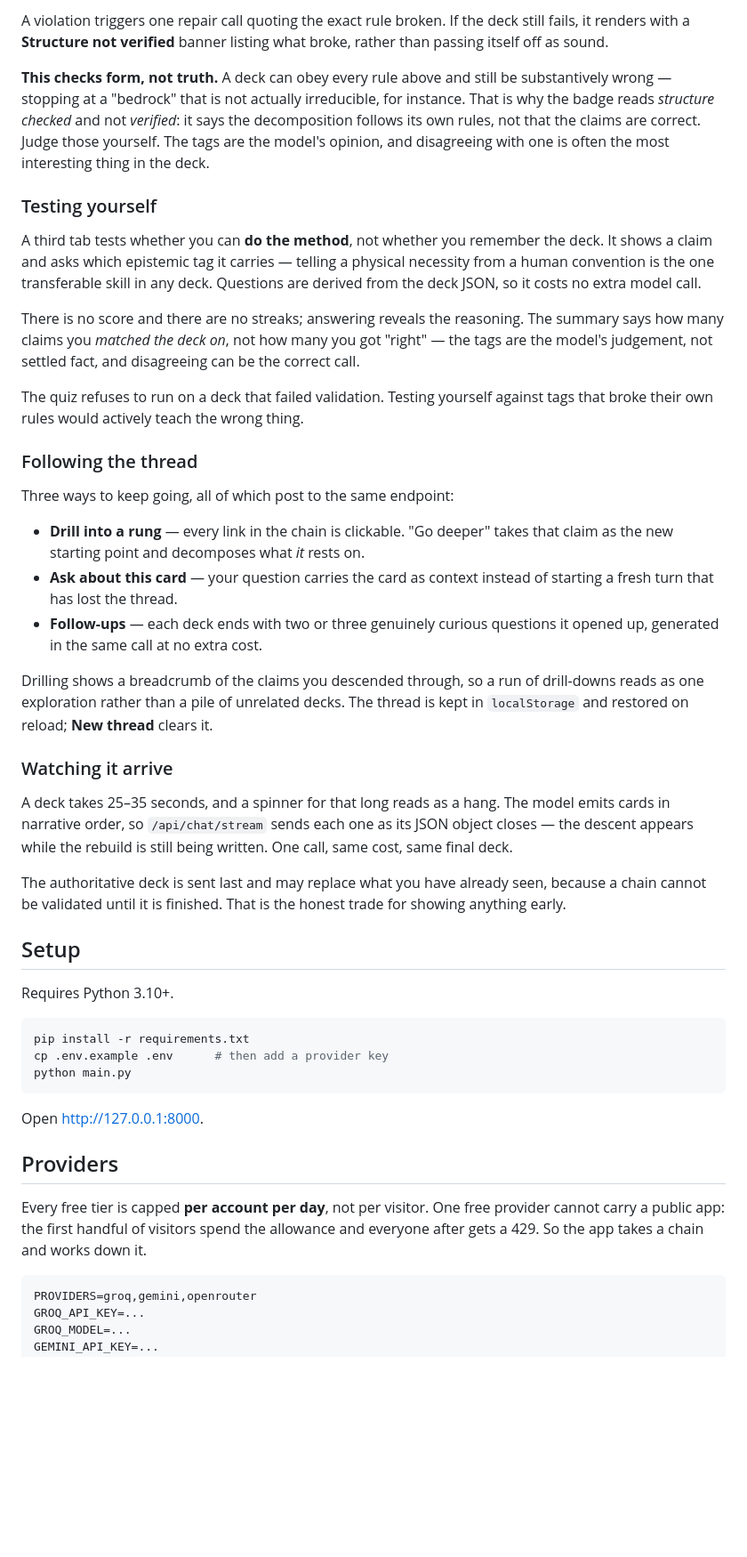
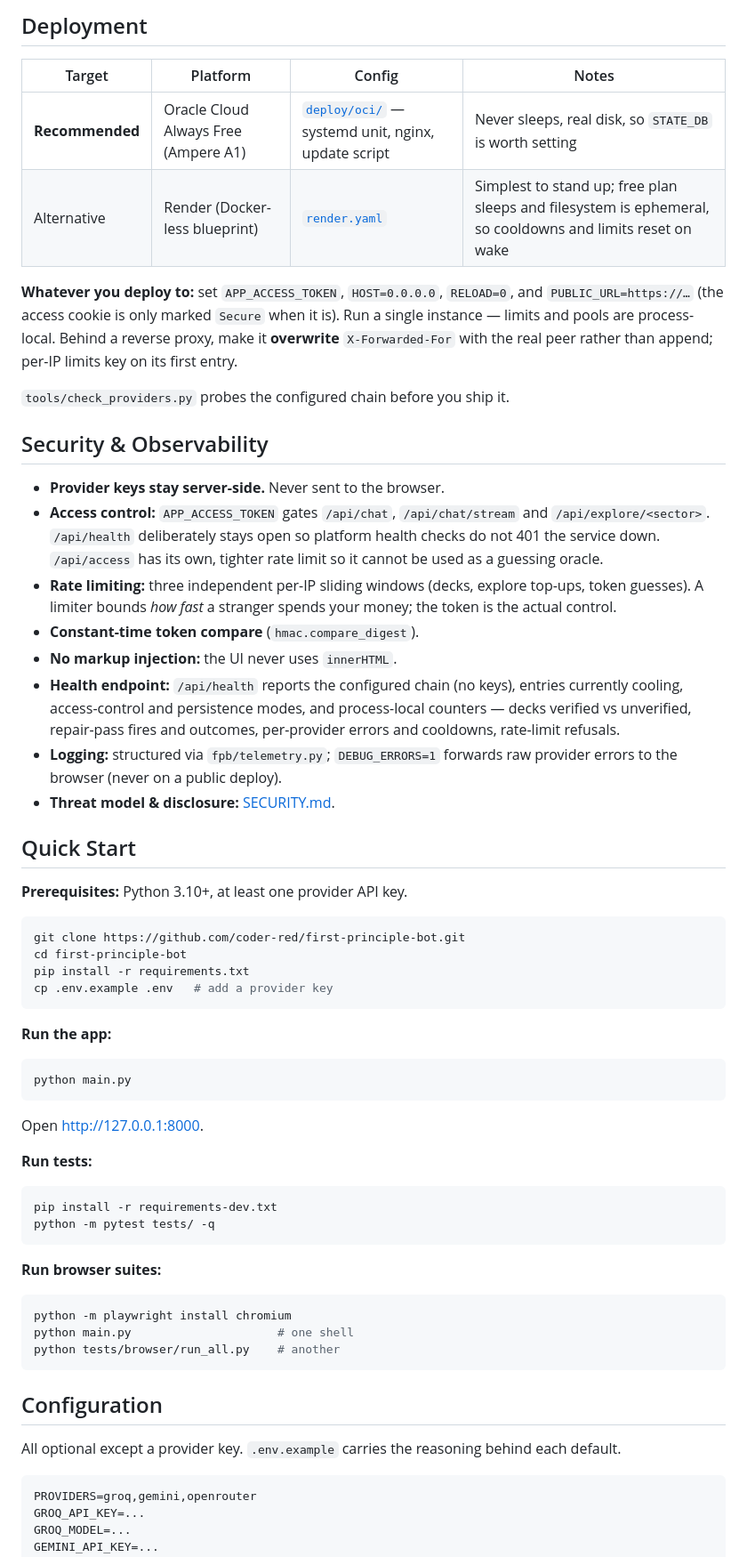
Before and after one commit to coder-red/first-principle-bot, a Markdown page: README.md, the part around one of its changes. Shown at 89% size. Rendered like a GitHub page; blank space fills up the shorter version.

Commit message:
docs: rewrite README architecture-first

````diff
--- a/README.md
+++ b/README.md
@@ -54,75 +102,59 @@ the contract before it renders:
 
-A violation triggers one repair call quoting the exact rule broken. If the deck
-still fails, it renders with a **Structure not verified** banner listing what
-broke, rather than passing itself off as sound.
+## Deployment
 
-**This checks form, not truth.** A deck can obey every rule above and still be
-substantively wrong — stopping at a "bedrock" that is not actually irreducible,
-for instance. That is why the badge reads *structure checked* and not *verified*:
-it says the decomposition follows its own rules, not that the claims are correct.
-Judge those yourself. The tags are the model's opinion, and disagreeing with one
-is often the most interesting thing in the deck.
+| Target | Platform | Config | Notes |
+|---|---|---|---|
+| **Recommended** | Oracle Cloud Always Free (Ampere A1) | [`deploy/oci/`](deploy/oci/README.md) — systemd unit, nginx, update script | Never sleeps, real disk, so `STATE_DB` is worth setting |
+| Alternative | Render (Docker-less blueprint) | [`render.yaml`](render.yaml) | Simplest to stand up; free plan sleeps and filesystem is ephemeral, so cooldowns and limits reset on wake |
 
-### Testing yourself
+**Whatever you deploy to:** set `APP_ACCESS_TOKEN`, `HOST=0.0.0.0`, `RELOAD=0`, and `PUBLIC_URL=https://…` (the access cookie is only marked `Secure` when it is). Run a single instance — limits and pools are process-local. Behind a reverse proxy, make it **overwrite** `X-Forwarded-For` with the real peer rather than append; per-IP limits key on its first entry.
 
-A third tab tests whether you can **do the method**, not whether you remember
-the deck. It shows a claim and asks which epistemic tag it carries — telling a
-physical necessity from a human convention is the one transferable skill in any
-deck. Questions are derived from the deck JSON, so it costs no extra model call.
+`tools/check_providers.py` probes the configured chain before you ship it.
 
-There is no score and there are no streaks; answering reveals the reasoning. The
-summary says how many claims you *matched the deck on*, not how many you got
-"right" — the tags are the model's judgement, not settled fact, and disagreeing
-can be the correct call.
+## Security & Observability
 
-The quiz refuses to run on a deck that failed validation. Testing yourself
-against tags that broke their own rules would actively teach the wrong thing.
+- **Provider keys stay server-side.** Never sent to the browser.
+- **Access control:** `APP_ACCESS_TOKEN` gates `/api/chat`, `/api/chat/stream` and `/api/explore/<sector>`. `/api/health` deliberately stays open so platform health checks do not 401 the service down. `/api/access` has its own, tighter rate limit so it cannot be used as a guessing oracle.
+- **Rate limiting:** three independent per-IP sliding windows (decks, explore top-ups, token guesses). A limiter bounds *how fast* a stranger spends your money; the token is the actual control.
+- **Constant-time token compare** (`hmac.compare_digest`).
+- **No markup injection:** the UI never uses `innerHTML`.
+- **Health endpoint:** `/api/health` reports the configured chain (no keys), entries currently cooling, access-control and persistence modes, and process-local counters — decks verified vs unverified, repair-pass fires and outcomes, per-provider errors and cooldowns, rate-limit refusals.
+- **Logging:** structured via `fpb/telemetry.py`; `DEBUG_ERRORS=1` forwards raw provider errors to the browser (never on a public deploy).
+- **Threat model & disclosure:** [SECURITY.md](SECURITY.md).
 
-### Following the thread
+## Quick Start
 
-Three ways to keep going, all of which post to the same endpoint:
-
-- **Drill into a rung** — every link in the chain is clickable. "Go deeper" takes
-  that claim as the new starting point and decomposes what *it* rests on.
-- **Ask about this card** — your question carries the card as context instead of
-  starting a fresh turn that has lost the thread.
-- **Follow-ups** — each deck ends with two or three genuinely curious questions
-  it opened up, generated in the same call at no extra cost.
-
-Drilling shows a breadcrumb of the claims you descended through, so a run of
-drill-downs reads as one exploration rather than a pile of unrelated decks. The
-thread is kept in `localStorage` and restored on reload; **New thread** clears
-it.
-
-### Watching it arrive
-
-A deck takes 25–35 seconds, and a spinner for that long reads as a hang. The
-model emits cards in narrative order, so `/api/chat/stream` sends each one as
-its JSON object closes — the descent appears while the rebuild is still being
-written. One call, same cost, same final deck.
-
-The authoritative deck is sent last and may replace what you have already seen,
-because a chain cannot be validated until it is finished. That is the honest
-trade for showing anything early.
-
-## Setup
-
-Requires Python 3.10+.
+**Prerequisites:** Python 3.10+, at least one provider API key.
 
 ```bash
+git clone https://github.com/coder-red/first-principle-bot.git
+cd first-principle-bot
 pip install -r requirements.txt
-cp .env.example .env      # then add a provider key
+cp .env.example .env   # add a provider key
+```
+
+**Run the app:**
+```bash
 python main.py
 ```
-
 Open http://127.0.0.1:8000.
 
-## Providers
+**Run tests:**
+```bash
+pip install -r requirements-dev.txt
+python -m pytest tests/ -q
+```
 
-Every free tier is capped **per account per day**, not per visitor. One free
-provider cannot carry a public app: the first handful of visitors spend the
-allowance and everyone after gets a 429. So the app takes a chain and works
-down it.
+**Run browser suites:**
+```bash
+python -m playwright install chromium
+python main.py                     # one shell
+python tests/browser/run_all.py    # another
+```
+
+## Configuration
+
+All optional except a provider key. `.env.example` carries the reasoning behind each default.
 
 ```bash
 PROVIDERS=groq,gemini,openrouter
````
Also changed, not shown: other parts of README.md (+154 -221 lines).
